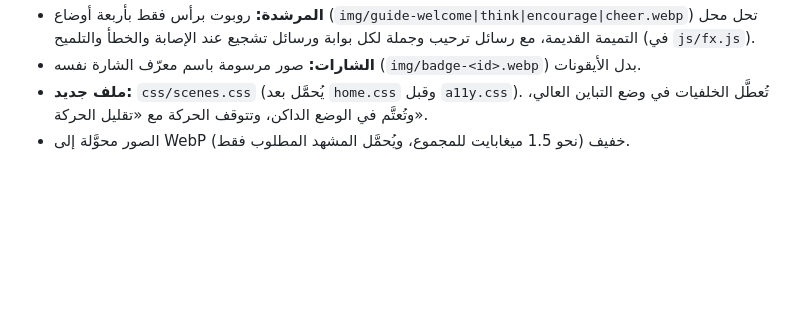
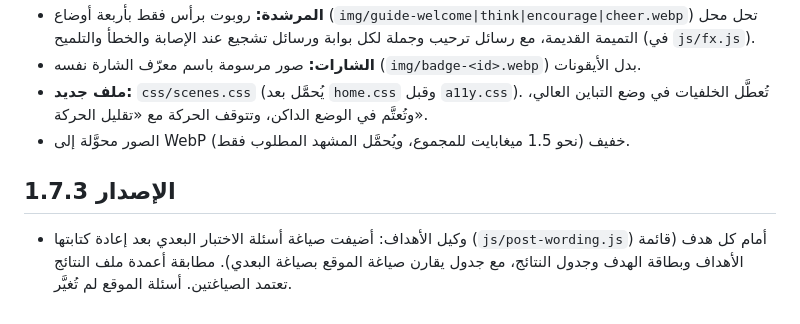
Before and after one commit to Aliahali1/csf1, a Markdown page: README.md, the part around the change. Drawn GitHub-style; blank space fills up the shorter version.

Commit message:
README 1.7.3
Co-Authored-By: Claude Sonnet 5.5 <noreply@anthropic.com>
Claude-Session: https://claude.ai/code/session_01LywfZZsPprBD4Ntsvwv7Sg

```diff
--- a/README.md
+++ b/README.md
@@ -251,3 +251,6 @@ resources/            ضعي هنا ملفات شرح إضافية (PDF…) وا
 - **الشارات:** صور مرسومة باسم معرّف الشارة نفسه (`img/badge-<id>.webp`) بدل الأيقونات.
 - **ملف جديد:** `css/scenes.css` (يُحمَّل بعد `home.css` وقبل `a11y.css`). تُعطَّل الخلفيات في وضع التباين العالي، وتُعتَّم في الوضع الداكن، وتتوقف الحركة مع «تقليل الحركة».
 - الصور محوَّلة إلى WebP خفيف (نحو 1.5 ميغابايت للمجموع، ويُحمَّل المشهد المطلوب فقط).
+
+## الإصدار 1.7.3
+- وكيل الأهداف: أضيفت صياغة أسئلة الاختبار البعدي بعد إعادة كتابتها (`js/post-wording.js`) أمام كل هدف (قائمة الأهداف وبطاقة الهدف وجدول النتائج، مع جدول يقارن صياغة الموقع بصياغة البعدي). مطابقة أعمدة ملف النتائج تعتمد الصياغتين. أسئلة الموقع لم تُغيَّر.
```
